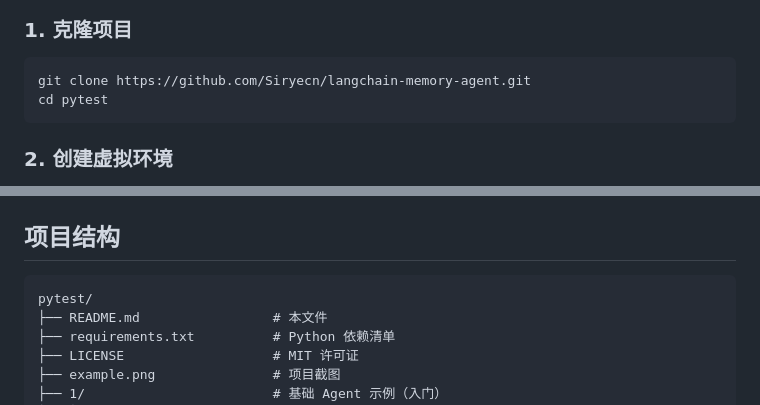
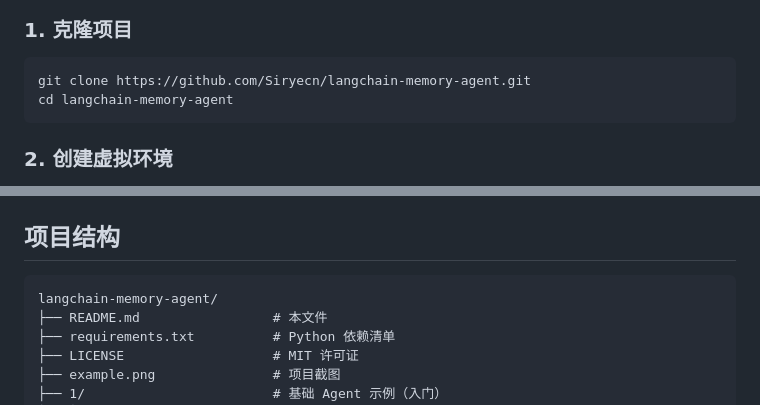
Before and after one commit to Siryecn/langchain-memory-agent, a Markdown page: README.md, 2 parts joined by grey strips. GitHub-like rendering.

Commit message:
更新 README.md

````diff
--- a/README.md
+++ b/README.md
@@ -69,7 +69,7 @@
 
 ```bash
 git clone https://github.com/Siryecn/langchain-memory-agent.git
-cd pytest
+cd langchain-memory-agent
 ```
 
 ### 2. 创建虚拟环境
@@ -196,7 +196,7 @@ python main.py
 ## 项目结构
 
 ```
-pytest/
+langchain-memory-agent/
 ├── README.md                 # 本文件
 ├── requirements.txt          # Python 依赖清单
 ├── LICENSE                   # MIT 许可证
````
Also changed, not shown: other parts of README.md (+1 -1 lines).
